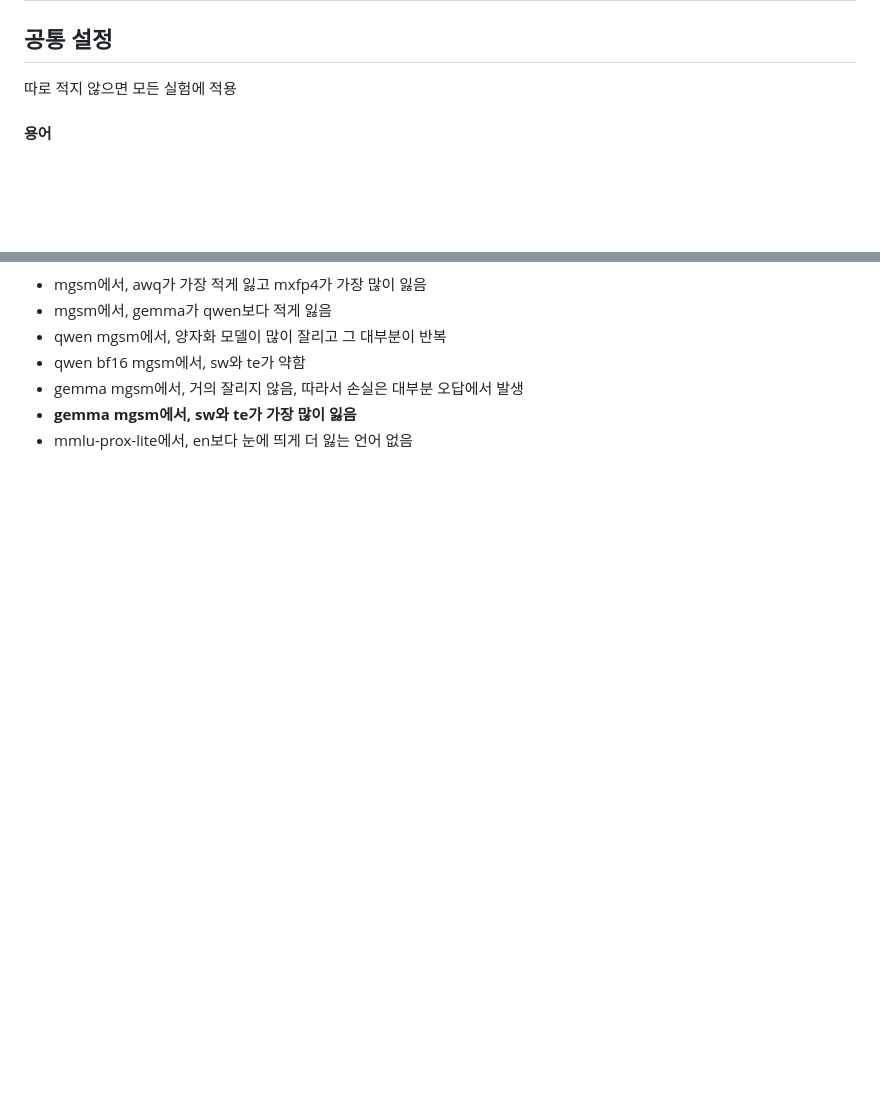
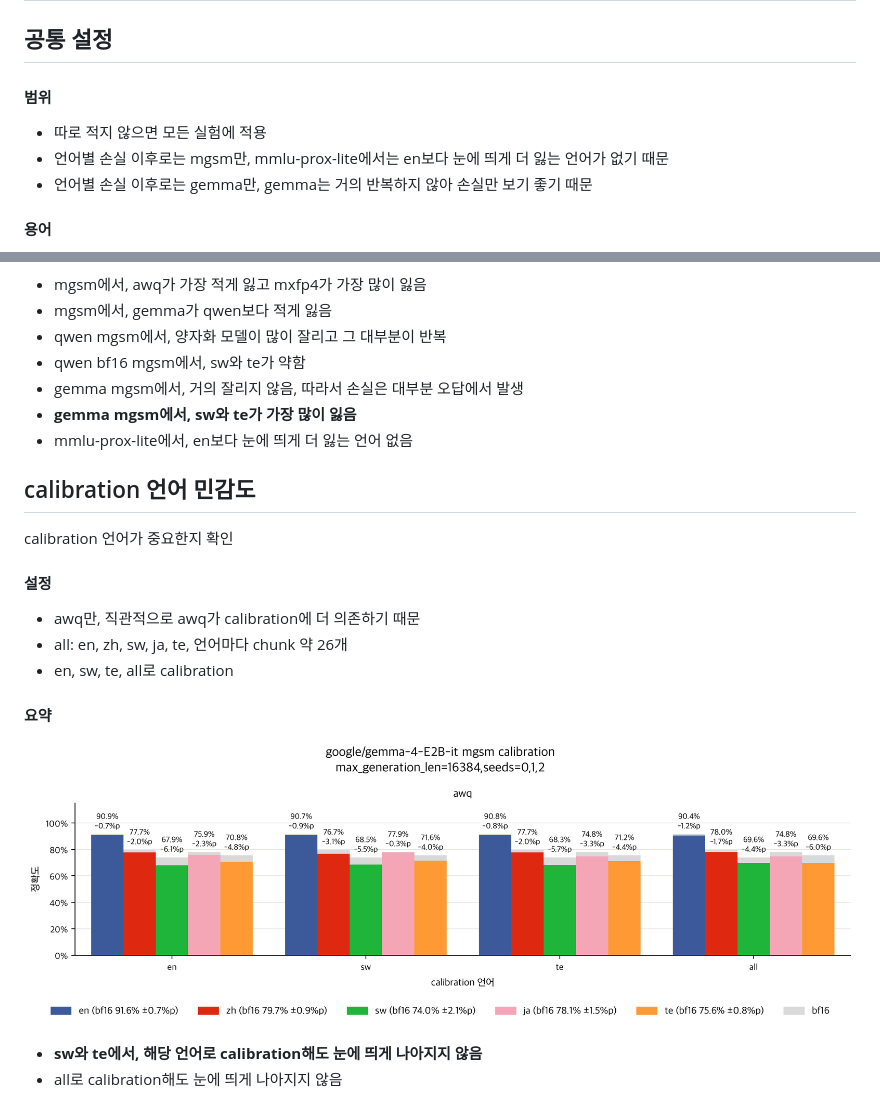
Before and after one commit to s4986p/multilingual-quantization, a Markdown page: docs/results.md, 2 parts joined by grey strips. Rendered like a GitHub page; pictures changed too: figures/gemma-4-E2B-it/mgsm_calibration.png (added); blank space fills up the shorter version.

Commit message:
calibration 언어 민감도 실험 추가

```diff
--- a/docs/results.md
+++ b/docs/results.md
@@ -1,7 +1,11 @@
 # 결과
 
 ## 공통 설정
-따로 적지 않으면 모든 실험에 적용
+
+#### 범위
+- 따로 적지 않으면 모든 실험에 적용
+- 언어별 손실 이후로는 mgsm만, mmlu-prox-lite에서는 en보다 눈에 띄게 더 잃는 언어가 없기 때문
+- 언어별 손실 이후로는 gemma만, gemma는 거의 반복하지 않아 손실만 보기 좋기 때문
 
 #### 용어
 - 프롬프트: 지시문, 질문
@@ -51,3 +55,16 @@
 - gemma mgsm에서, 거의 잘리지 않음, 따라서 손실은 대부분 오답에서 발생
 - **gemma mgsm에서, sw와 te가 가장 많이 잃음**
 - mmlu-prox-lite에서, en보다 눈에 띄게 더 잃는 언어 없음
+
+## calibration 언어 민감도
+calibration 언어가 중요한지 확인
+
+#### 설정
+- awq만, 직관적으로 awq가 calibration에 더 의존하기 때문
+- all: en, zh, sw, ja, te, 언어마다 chunk 약 26개
+- en, sw, te, all로 calibration
+
+#### 요약
+![](../figures/gemma-4-E2B-it/mgsm_calibration.png)
+- **sw와 te에서, 해당 언어로 calibration해도 눈에 띄게 나아지지 않음**
+- all로 calibration해도 눈에 띄게 나아지지 않음
```
Also changed, not shown: 1 other file.
